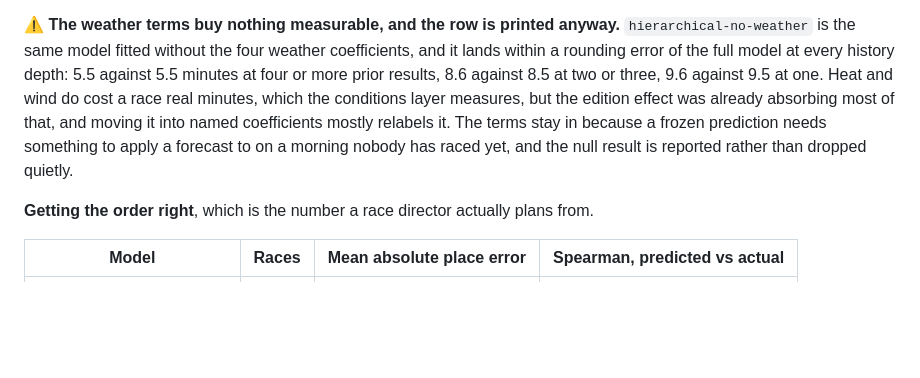
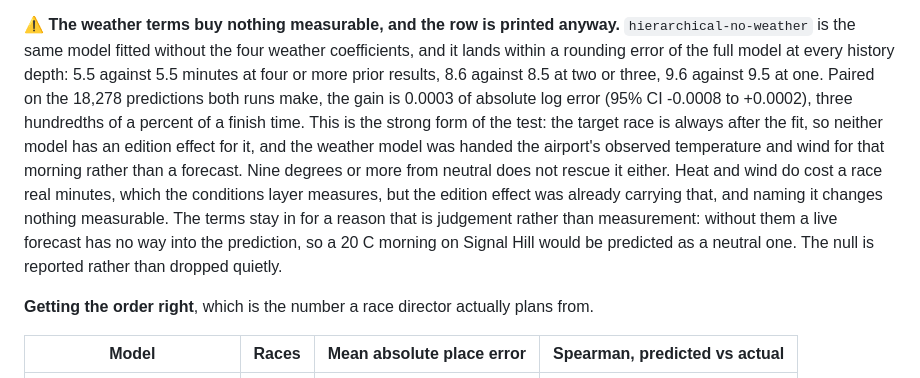
Before and after one commit to Peter-A-P/finish-line-forecast, a Markdown page: README.md, the part around the change. GitHub-like rendering; blank space fills up the shorter version.

```diff
--- a/README.md
+++ b/README.md
@@ -216,11 +216,16 @@ PLAN.md section 13 item 29 has the comparison and the caveat in full.
 `hierarchical-no-weather` is the same model fitted without the four weather coefficients, and
 it lands within a rounding error of the full model at every history depth: 5.5 against 5.5
 minutes at four or more prior results, 8.6 against 8.5 at two or three, 9.6 against 9.5 at
-one. Heat and wind do cost a race real minutes, which the conditions layer measures, but the
-edition effect was already absorbing most of that, and moving it into named coefficients
-mostly relabels it. The terms stay in because a frozen prediction needs something to apply a
-forecast to on a morning nobody has raced yet, and the null result is reported rather than
-dropped quietly.
+one. Paired on the 18,278 predictions both runs make, the gain is 0.0003 of absolute log
+error (95% CI -0.0008 to +0.0002), three hundredths of a percent of a finish time. This is
+the strong form of the test: the target race is always after the fit, so neither model has an
+edition effect for it, and the weather model was handed the airport's observed temperature
+and wind for that morning rather than a forecast. Nine degrees or more from neutral does not
+rescue it either. Heat and wind do cost a race real minutes, which the conditions layer
+measures, but the edition effect was already carrying that, and naming it changes nothing
+measurable. The terms stay in for a reason that is judgement rather than measurement: without
+them a live forecast has no way into the prediction, so a 20 C morning on Signal Hill would
+be predicted as a neutral one. The null is reported rather than dropped quietly.
 
 **Getting the order right**, which is the number a race director actually plans from.
 
```
Also changed, not shown: PLAN.md (+21 -4 lines).
